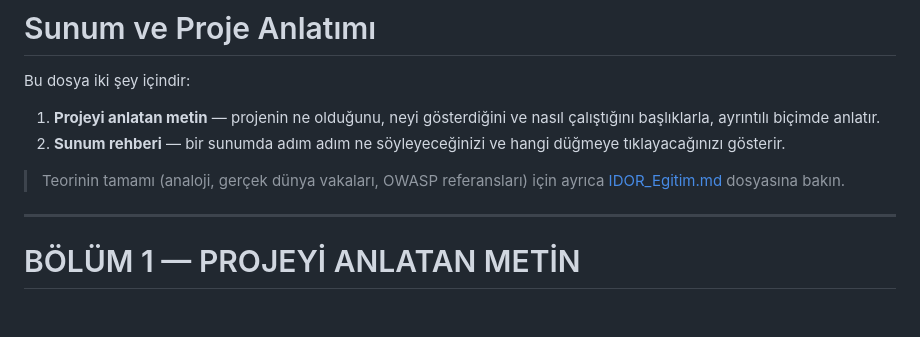
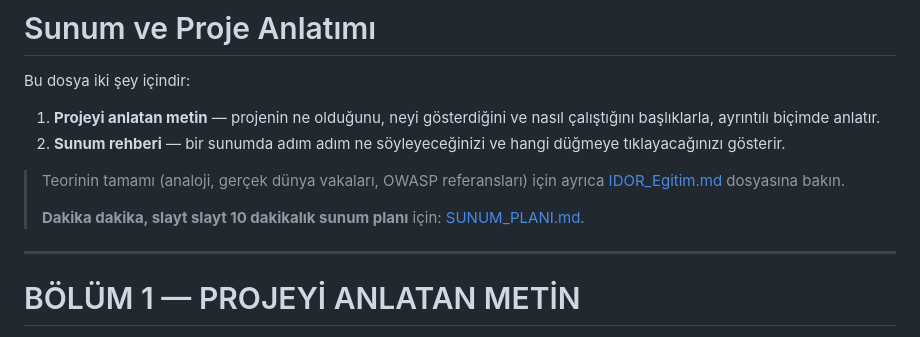
Before and after one commit to aydemirbrkay/IDOR, a Markdown page: SUNUM_VE_PROJE_ANLATIMI.md, the part around the change. GitHub-like rendering; blank space fills up the shorter version.

```diff
--- a/SUNUM_VE_PROJE_ANLATIMI.md
+++ b/SUNUM_VE_PROJE_ANLATIMI.md
@@ -8,6 +8,9 @@ Bu dosya iki şey içindir:
 
 > Teorinin tamamı (analoji, gerçek dünya vakaları, OWASP referansları) için ayrıca
 > [IDOR_Egitim.md](IDOR_Egitim.md) dosyasına bakın.
+>
+> **Dakika dakika, slayt slayt 10 dakikalık sunum planı** için:
+> [SUNUM_PLANI.md](SUNUM_PLANI.md).
 
 ---
 
```
Also changed, not shown: README.md (+3 -1 lines), SUNUM_PLANI.md (added, +226 -0 lines).
